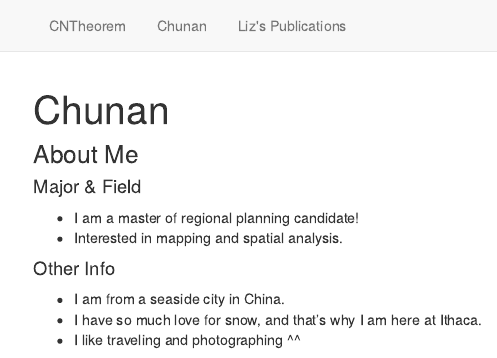
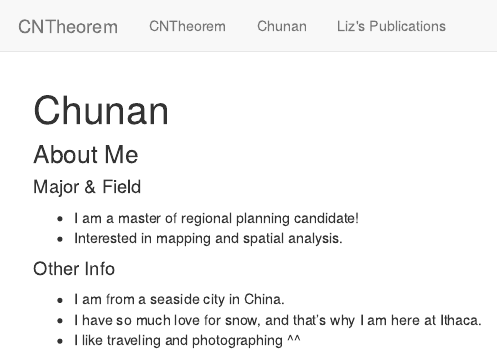
Before and after one commit to ChunanGao/assignment-3-cg657, an R Markdown document (Chunan.Rmd): the page in a window 1100 px wide, from its top. Rendered offline with R 4.5, knitr and Pandoc, with nearby package versions; drawn as R Markdown's standard HTML page in place of the format the file asks for.

Commit message:
changed the output theme and added a table of contents

````diff
--- a/Chunan.Rmd
+++ b/Chunan.Rmd
@@ -2,15 +2,7 @@
 title: "Chunan"
 author:
 date:
-output:
-  html_document:
-    toc: true
-    toc_depth: 2
-    toc_float:
-      collapsed: false
-      smooth_scroll: false
-    theme: moon
-    highlight: monochrome
+output: html_document
 ---
 
 ```{r setup, include=FALSE}
--- a/_site.yml
+++ b/_site.yml
@@ -1,5 +1,6 @@
-output_dir: "."
+name: "CNTheorem"
 navbar:
+  title: "CNTheorem"
   left:
     - text: "CNTheorem"
       href: index.html
@@ -7,3 +8,10 @@ navbar:
       href: Chunan.html
     - text: "Liz's Publications"
       href: liz.html
+output_dir: "."
+output:
+  html_document:
+    theme: moon
+    highlight: monochrome
+    toc: true
+    toc_float: true
````
